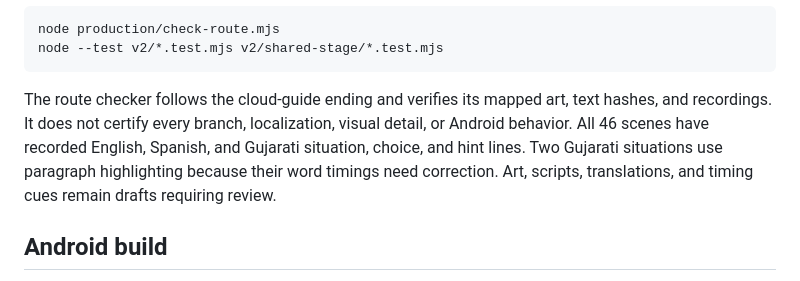
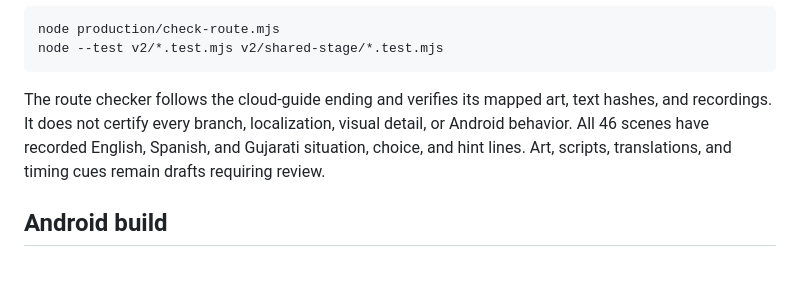
Before and after one commit to averytorres/alishas-adventures, a Markdown page: v2/README.md, the part around the change. Drawn GitHub-style.

````diff
--- a/v2/README.md
+++ b/v2/README.md
@@ -15,7 +15,7 @@ node production/check-route.mjs
 node --test v2/*.test.mjs v2/shared-stage/*.test.mjs
 ```
 
-The route checker follows the cloud-guide ending and verifies its mapped art, text hashes, and recordings. It does not certify every branch, localization, visual detail, or Android behavior. All 46 scenes have recorded English, Spanish, and Gujarati situation, choice, and hint lines. Two Gujarati situations use paragraph highlighting because their word timings need correction. Art, scripts, translations, and timing cues remain drafts requiring review.
+The route checker follows the cloud-guide ending and verifies its mapped art, text hashes, and recordings. It does not certify every branch, localization, visual detail, or Android behavior. All 46 scenes have recorded English, Spanish, and Gujarati situation, choice, and hint lines. Art, scripts, translations, and timing cues remain drafts requiring review.
 
 ## Android build
 
````
Also changed, not shown: CONTRIBUTING.md (added, +59 -0 lines), README.md (+24 -18 lines), docs/readme/story-library.png (added), 1 other file.
